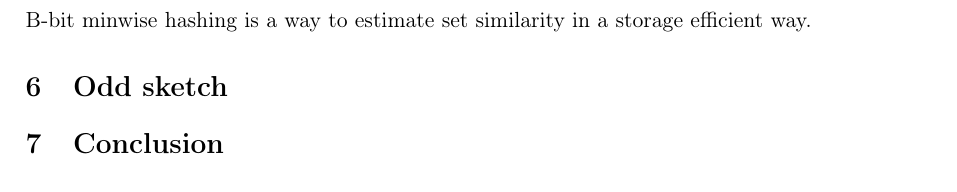
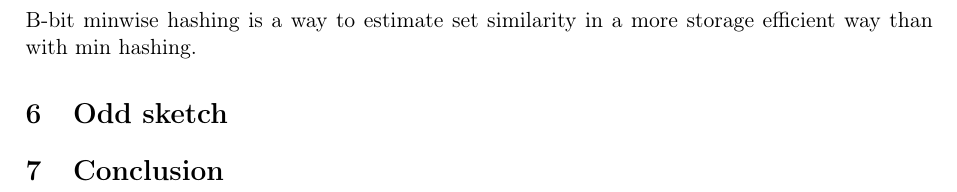
Before and after one commit to MadsWesti/SAD2, a LaTeX document (report/report.tex): part of page 7 of 8, cut so that both start at the same text. Compiled offline with pdfLaTeX.

Commit message:
Minor refrasing

```diff
--- a/report/report.tex
+++ b/report/report.tex
@@ -168,7 +168,7 @@ While the use of minhashing reduces the running time of the similarity calculati
 If you were an algorithm which algorithm would you be?
 
 \section{B-bit}
-B-bit minwise hashing is a way to estimate set similarity in a storage efficient way.
+B-bit minwise hashing is a way to estimate set similarity in a more storage efficient way than with min hashing.
 \section{Odd sketch}
 
 \section{Conclusion}
```
